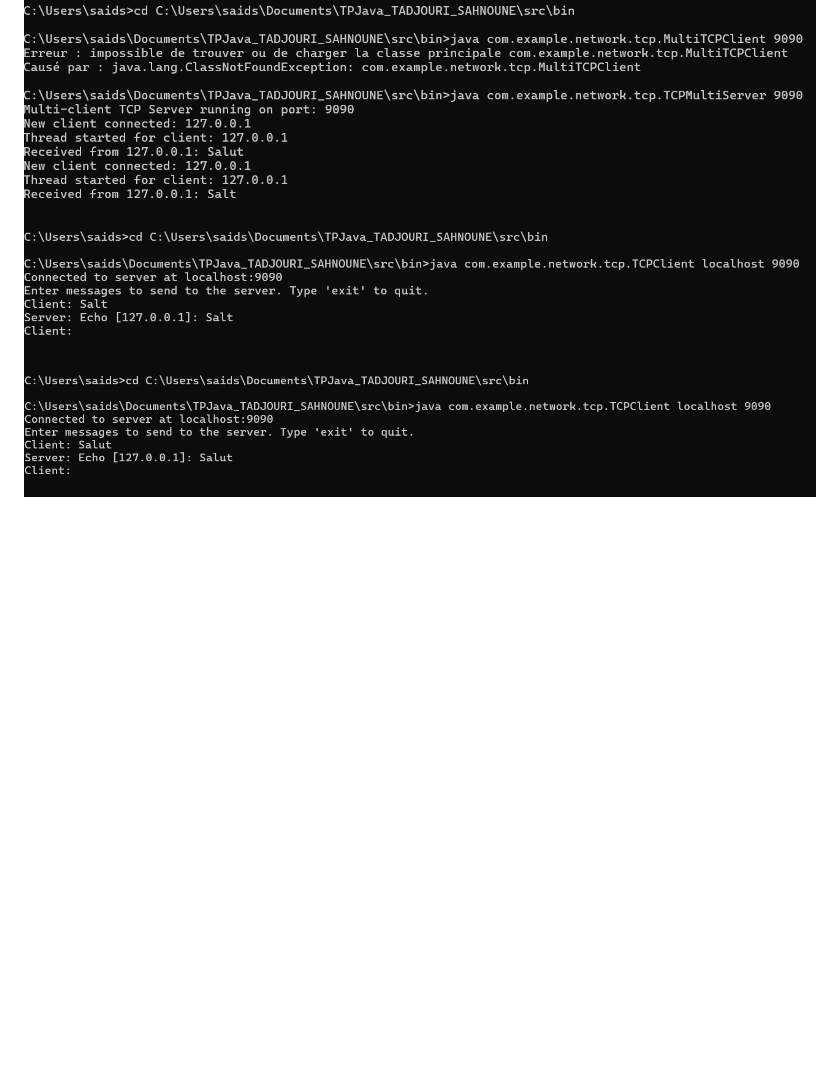
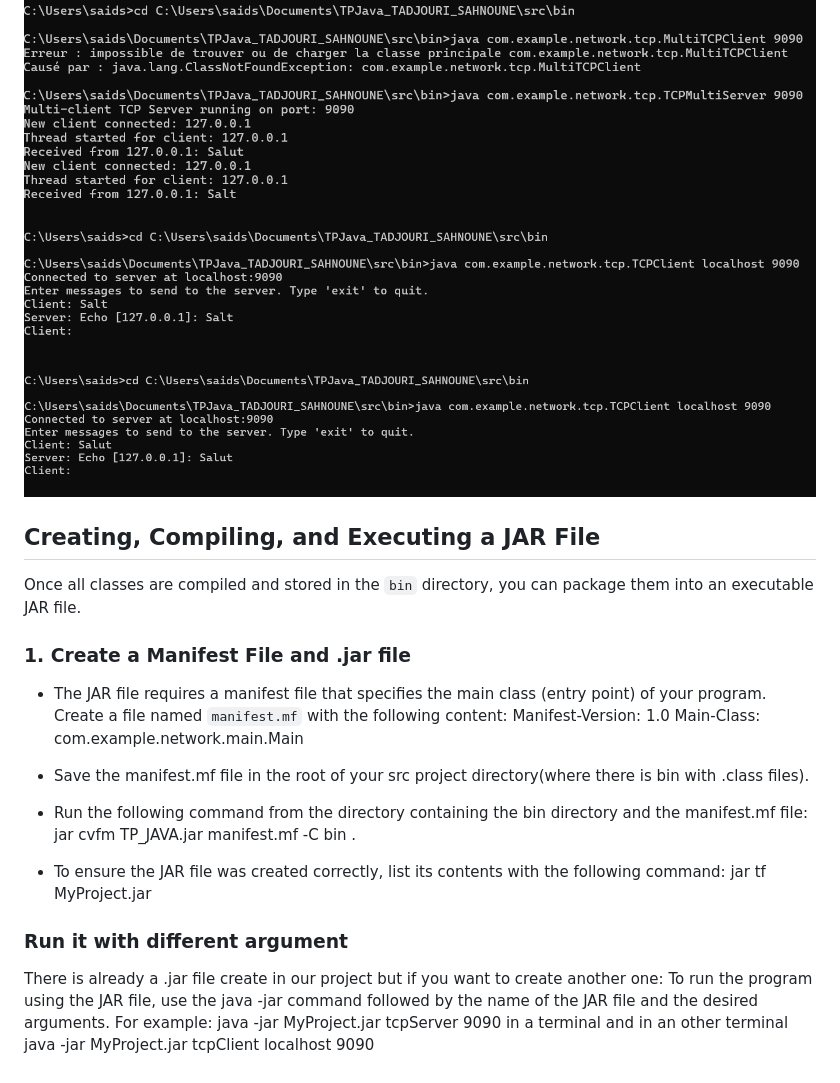
Before and after one commit to Im4dENSEA/TPJava_TADJOURI_SAHNOUNE, a Markdown page: README.md, the part around the change printed below. GitHub-like rendering; blank space fills up the shorter version.

```diff
--- a/README.md
+++ b/README.md
@@ -88,3 +88,23 @@ Here are the terminal screenshots:
 ![My image](images/TCPMultiClient_Server.png)
 ![My image](images/TCPMultiClient_Client1.png)
 ![My image](images/TCPMultiClient_Client2.png)
+
+
+
+## **Creating, Compiling, and Executing a JAR File**
+
+Once all classes are compiled and stored in the `bin` directory, you can package them into an executable JAR file.
+
+### **1. Create a Manifest File and .jar file**
+* The JAR file requires a manifest file that specifies the main class (entry point) of your program. Create a file named `manifest.mf` with the following content:
+Manifest-Version: 1.0
+Main-Class: com.example.network.main.Main
+
+* Save the manifest.mf file in the root of your src project directory(where there is bin with .class files).
+* Run the following command from the directory containing the bin directory and the manifest.mf file: jar cvfm TP_JAVA.jar manifest.mf -C bin .
+* To ensure the JAR file was created correctly, list its contents with the following command: jar tf MyProject.jar
+
+### **Run it with different argument**
+There is already a .jar file create in our project but if you want to create another one:
+To run the program using the JAR file, use the java -jar command followed by the name of the JAR file and the desired arguments. For example:
+java -jar MyProject.jar tcpServer 9090 in a terminal and in an other terminal java -jar MyProject.jar tcpClient localhost 9090
```
Also changed, not shown: other parts of README.md (+3 -3 lines).
